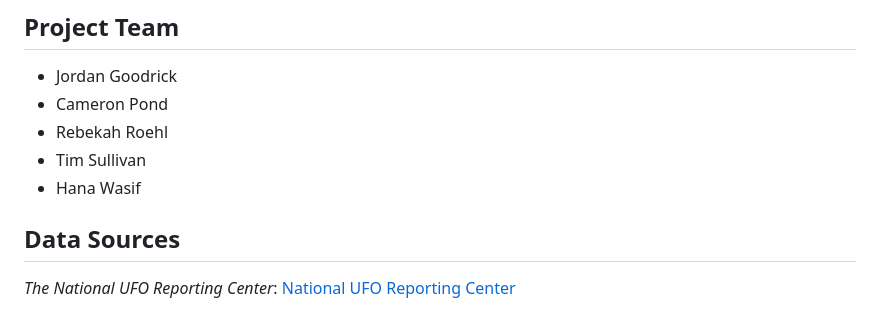
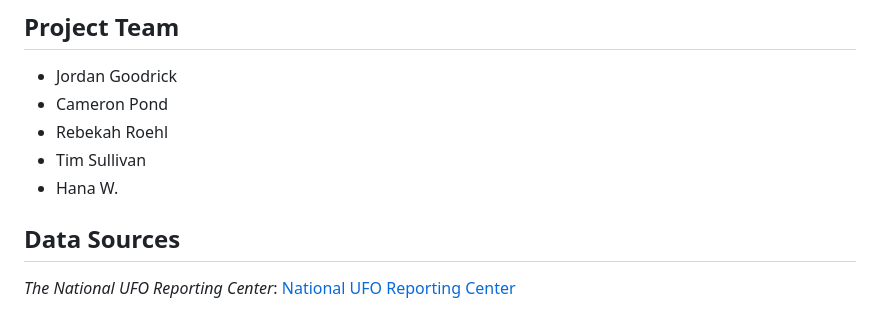
Before and after one commit to timsullivan92/ufo_sightings, a Markdown page: README.md, the part around the change. Drawn GitHub-style.

```diff
--- a/README.md
+++ b/README.md
@@ -6,7 +6,7 @@ This project visualizes UFO sightings data on an interactive web map. The data i
 - Cameron Pond
 - Rebekah Roehl
 - Tim Sullivan
-- Hana Wasif
+- Hana W.
 
 ## Data Sources
 
```
